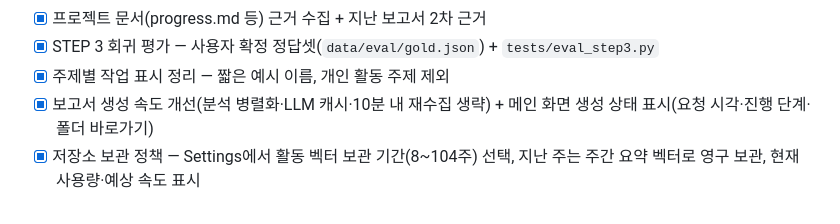
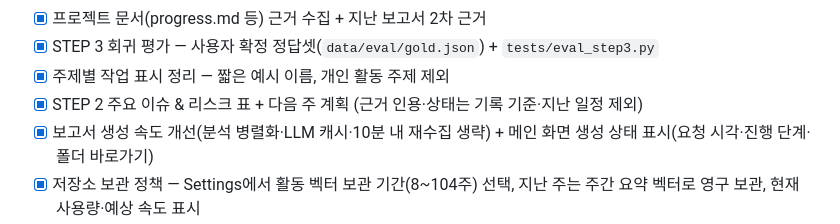
Before and after one commit to hyuntaeson/weekly_report_automation, a Markdown page: README.md, the part around the change. Drawn GitHub-style.

Commit message:
Doc: STEP 2 이슈·리스크/다음 주 계획 반영 (progress 33)
Co-Authored-By: Claude Opus 5.5 <noreply@anthropic.com>

```diff
--- a/README.md
+++ b/README.md
@@ -48,6 +48,7 @@
 - [x] 프로젝트 문서(progress.md 등) 근거 수집 + 지난 보고서 2차 근거
 - [x] STEP 3 회귀 평가 — 사용자 확정 정답셋(`data/eval/gold.json`) + `tests/eval_step3.py`
 - [x] 주제별 작업 표시 정리 — 짧은 예시 이름, 개인 활동 주제 제외
+- [x] STEP 2 주요 이슈 & 리스크 표 + 다음 주 계획 (근거 인용·상태는 기록 기준·지난 일정 제외)
 - [x] 보고서 생성 속도 개선(분석 병렬화·LLM 캐시·10분 내 재수집 생략) + 메인 화면 생성 상태 표시(요청 시각·진행 단계·폴더 바로가기)
 - [x] 저장소 보관 정책 — Settings에서 활동 벡터 보관 기간(8~104주) 선택, 지난 주는 주간 요약 벡터로 영구 보관, 현재 사용량·예상 속도 표시
 - [x] macOS 이식 준비 — win32 가드, Outlook은 Graph 폴백으로 플랫폼 무관 수집
```
Also changed, not shown: progress.md (+10 -3 lines).
